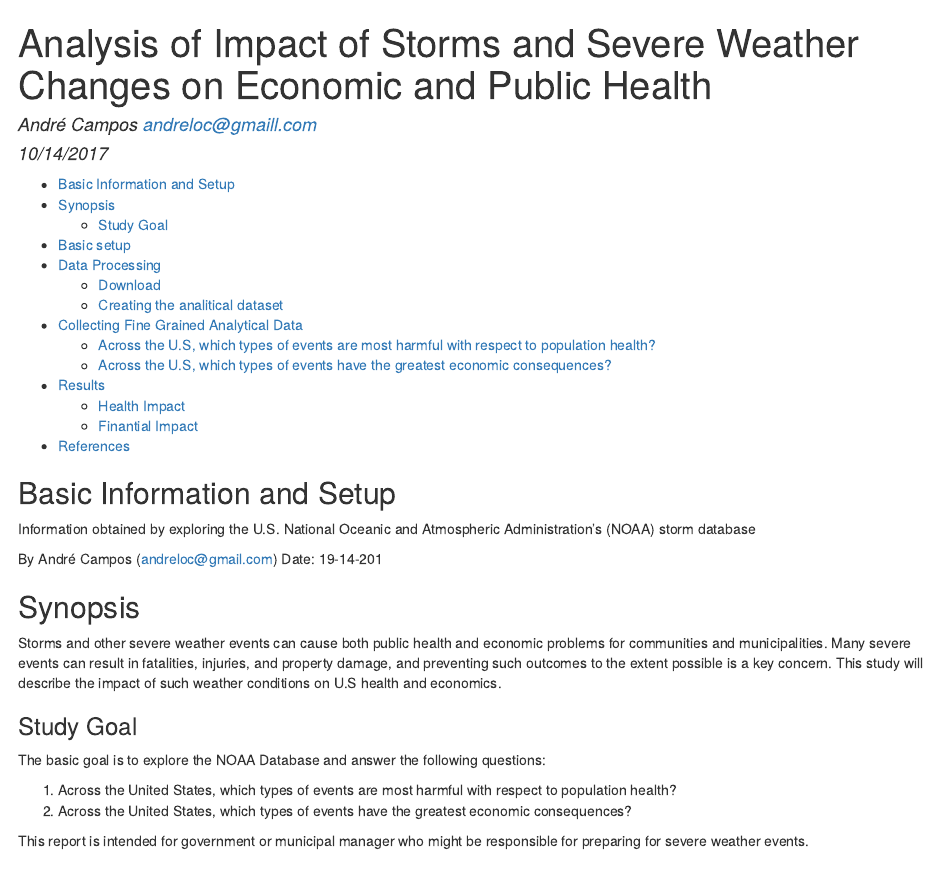
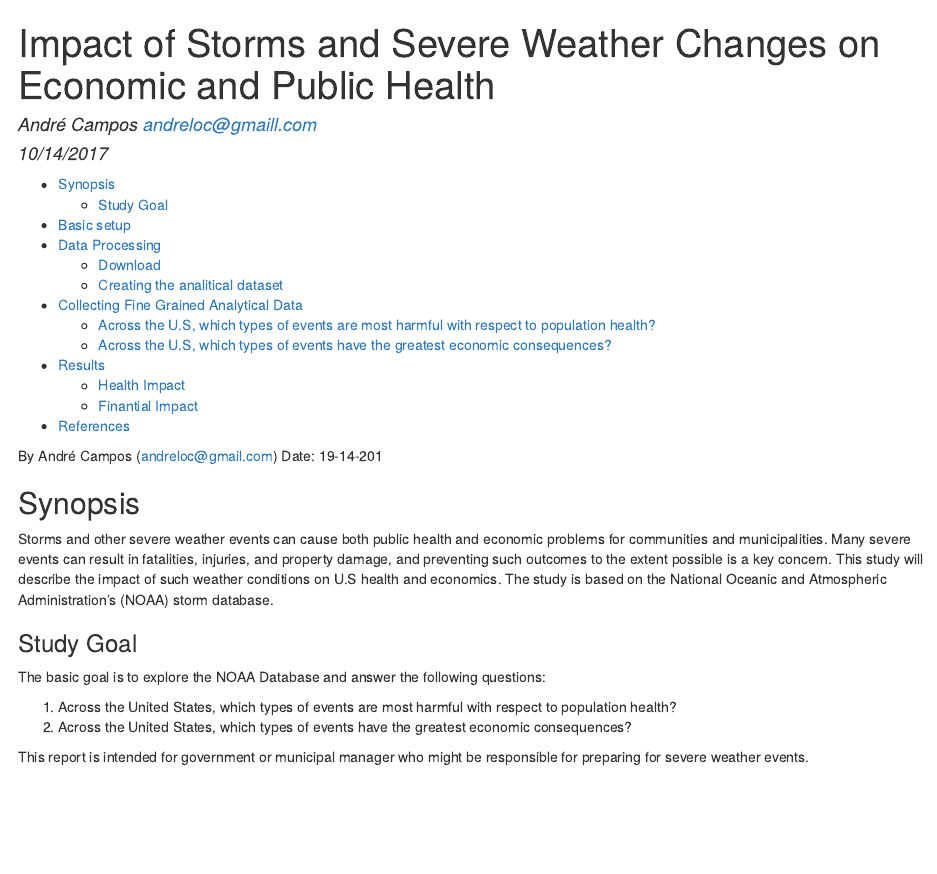
Before and after one commit to andreloc/Reproducible_Research_Course_Project, an R Markdown document (README.Rmd): the page in a window 1100 px wide, from its top. The pictures show the output file README.html that the author committed with the source, opened offline.

Commit message:
- Adding libraries for rpubs  - Fianl adjustments

```diff
--- a/README.Rmd
+++ b/README.Rmd
@@ -1,5 +1,5 @@
 ---
-title: "Analysis of Impact of Storms and Severe Weather Changes on Economic and Public Health"
+title: "Impact of Storms and Severe Weather Changes on Economic and Public Health"
 author: "André Campos <andreloc@gmaill.com>"
 date: "10/14/2017"
 output:
@@ -7,11 +7,6 @@ output:
     keep_md: yes
     toc: yes
 ---
-
-## Basic Information and Setup
-
-Information obtained by exploring the U.S. National Oceanic and Atmospheric
-Administration's (NOAA) storm database
 
 By André Campos (andreloc@gmail.com)
 Date: 19-14-201
@@ -22,7 +17,8 @@ Storms and other severe weather events can cause both public health and economic
 problems for communities and municipalities. Many severe events can result in
 fatalities, injuries, and property damage, and preventing such outcomes to the
 extent possible is a key concern. This study will describe the impact of such weather
-conditions on U.S health and economics.
+conditions on U.S health and economics. The study is based on the National
+Oceanic and Atmospheric Administration's (NOAA) storm database.
 
 ### Study Goal
 
```
Also changed, not shown: README.html, README.md, 3 other files.
